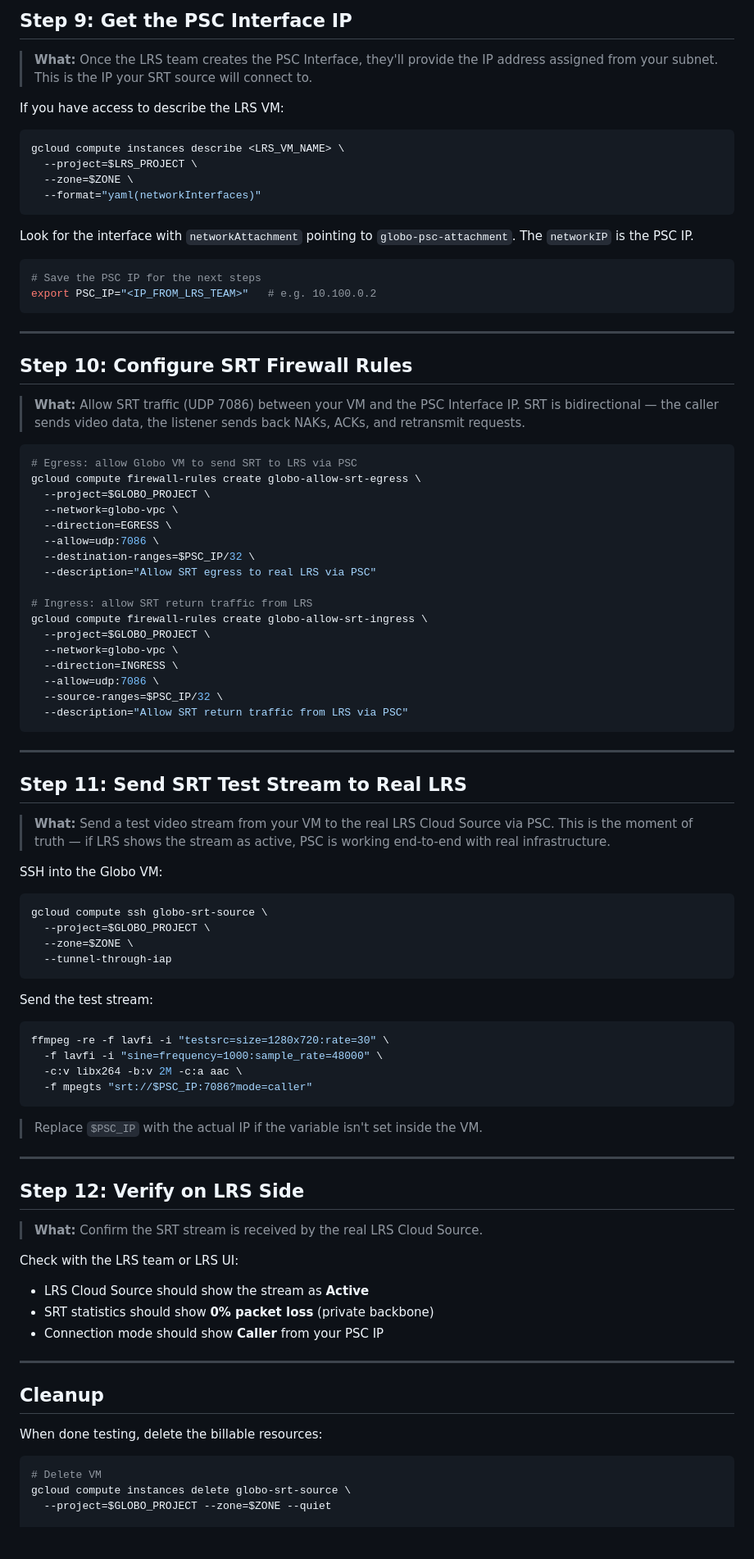
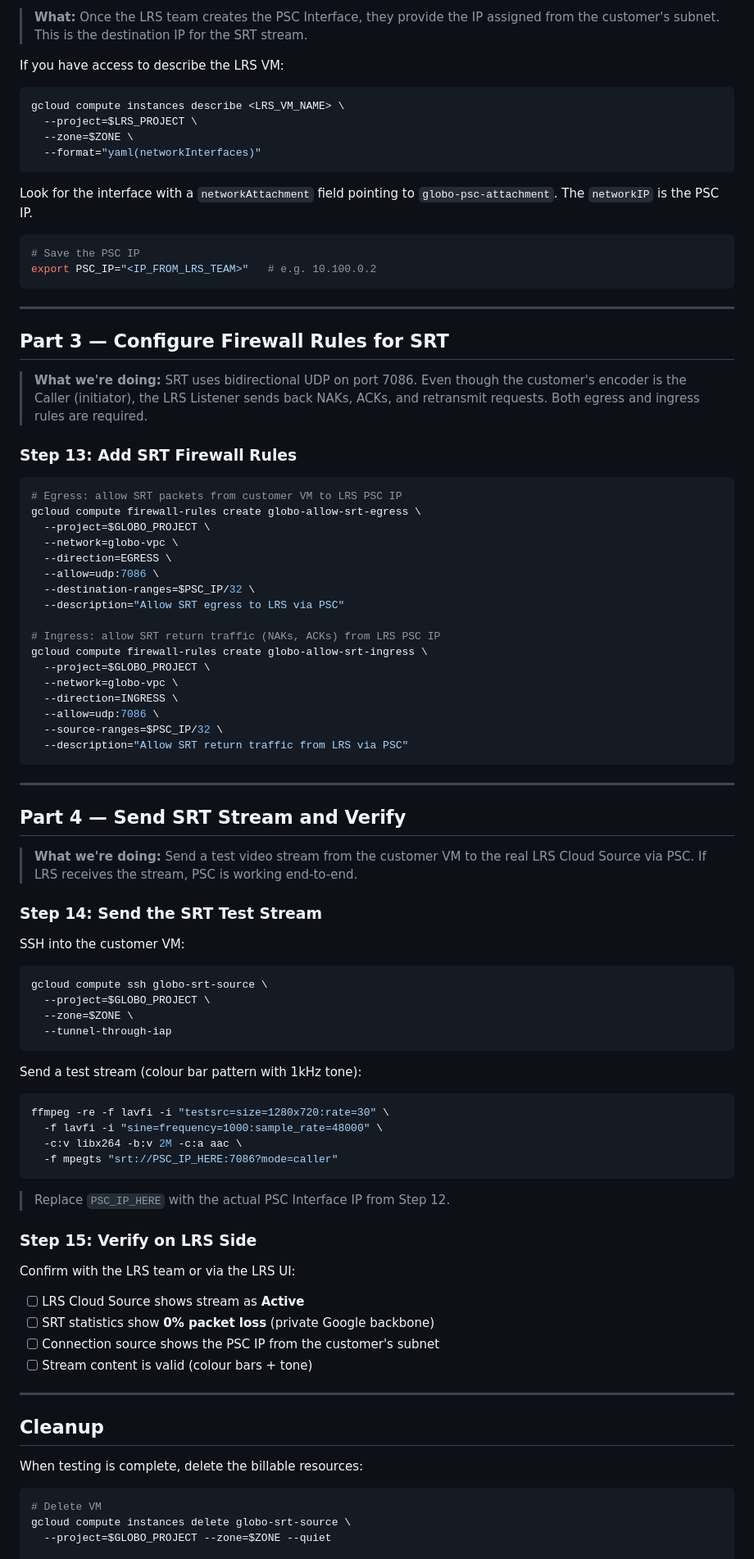
Before and after one commit to sthavana/nat-srt-lrs-simulation, a Markdown page: psc-real-lrs-test.md, the part around one of its changes. Shown at 82% size. Rendered like a GitHub page; blank space fills up the shorter version.

````diff
--- a/psc-real-lrs-test.md
+++ b/psc-real-lrs-test.md
@@ -224,7 +260,5 @@ gcloud compute instances create <LRS_VM_NAME> \
 
-## Step 9: Get the PSC Interface IP
-
-> **What:** Once the LRS team creates the PSC Interface, they'll provide the IP address assigned from your subnet. This is the IP your SRT source will connect to.
+> **What:** Once the LRS team creates the PSC Interface, they provide the IP assigned from the customer's subnet. This is the destination IP for the SRT stream.
 
 If you have access to describe the LRS VM:
 
@@ -235,30 +269,32 @@ gcloud compute instances describe <LRS_VM_NAME> \
   --format="yaml(networkInterfaces)"
 ```
 
-Look for the interface with `networkAttachment` pointing to `globo-psc-attachment`. The `networkIP` is the PSC IP.
+Look for the interface with a `networkAttachment` field pointing to `globo-psc-attachment`. The `networkIP` is the PSC IP.
 
 ```bash
-# Save the PSC IP for the next steps
+# Save the PSC IP
 export PSC_IP="<IP_FROM_LRS_TEAM>"   # e.g. 10.100.0.2
 ```
 
 ---
 
-## Step 10: Configure SRT Firewall Rules
+## Part 3 — Configure Firewall Rules for SRT
 
-> **What:** Allow SRT traffic (UDP 7086) between your VM and the PSC Interface IP. SRT is bidirectional — the caller sends video data, the listener sends back NAKs, ACKs, and retransmit requests.
+> **What we're doing:** SRT uses bidirectional UDP on port 7086. Even though the customer's encoder is the Caller (initiator), the LRS Listener sends back NAKs, ACKs, and retransmit requests. Both egress and ingress rules are required.
+
+### Step 13: Add SRT Firewall Rules
 
 ```bash
-# Egress: allow Globo VM to send SRT to LRS via PSC
+# Egress: allow SRT packets from customer VM to LRS PSC IP
 gcloud compute firewall-rules create globo-allow-srt-egress \
   --project=$GLOBO_PROJECT \
   --network=globo-vpc \
   --direction=EGRESS \
   --allow=udp:7086 \
   --destination-ranges=$PSC_IP/32 \
-  --description="Allow SRT egress to real LRS via PSC"
+  --description="Allow SRT egress to LRS via PSC"
 
-# Ingress: allow SRT return traffic from LRS
+# Ingress: allow SRT return traffic (NAKs, ACKs) from LRS PSC IP
 gcloud compute firewall-rules create globo-allow-srt-ingress \
   --project=$GLOBO_PROJECT \
   --network=globo-vpc \
@@ -270,11 +306,13 @@ gcloud compute firewall-rules create globo-allow-srt-ingress \
 
 ---
 
-## Step 11: Send SRT Test Stream to Real LRS
+## Part 4 — Send SRT Stream and Verify
 
-> **What:** Send a test video stream from your VM to the real LRS Cloud Source via PSC. This is the moment of truth — if LRS shows the stream as active, PSC is working end-to-end with real infrastructure.
+> **What we're doing:** Send a test video stream from the customer VM to the real LRS Cloud Source via PSC. If LRS receives the stream, PSC is working end-to-end.
 
-SSH into the Globo VM:
+### Step 14: Send the SRT Test Stream
+
+SSH into the customer VM:
 
 ```bash
 gcloud compute ssh globo-srt-source \
@@ -283,33 +321,31 @@ gcloud compute ssh globo-srt-source \
   --tunnel-through-iap
 ```
 
-Send the test stream:
+Send a test stream (colour bar pattern with 1kHz tone):
 
 ```bash
 ffmpeg -re -f lavfi -i "testsrc=size=1280x720:rate=30" \
   -f lavfi -i "sine=frequency=1000:sample_rate=48000" \
   -c:v libx264 -b:v 2M -c:a aac \
-  -f mpegts "srt://$PSC_IP:7086?mode=caller"
+  -f mpegts "srt://PSC_IP_HERE:7086?mode=caller"
 ```
 
-> Replace `$PSC_IP` with the actual IP if the variable isn't set inside the VM.
+> Replace `PSC_IP_HERE` with the actual PSC Interface IP from Step 12.
 
----
+### Step 15: Verify on LRS Side
 
-## Step 12: Verify on LRS Side
+Confirm with the LRS team or via the LRS UI:
 
-> **What:** Confirm the SRT stream is received by the real LRS Cloud Source.
-
-Check with the LRS team or LRS UI:
-- LRS Cloud Source should show the stream as **Active**
-- SRT statistics should show **0% packet loss** (private backbone)
-- Connection mode should show **Caller** from your PSC IP
+- [ ] LRS Cloud Source shows stream as **Active**
+- [ ] SRT statistics show **0% packet loss** (private Google backbone)
+- [ ] Connection source shows the PSC IP from the customer's subnet
+- [ ] Stream content is valid (colour bars + tone)
 
 ---
 
 ## Cleanup
 
-When done testing, delete the billable resources:
+When testing is complete, delete the billable resources:
 
 ```bash
 # Delete VM
````
Also changed, not shown: other parts of psc-real-lrs-test.md (+133 -87 lines).
